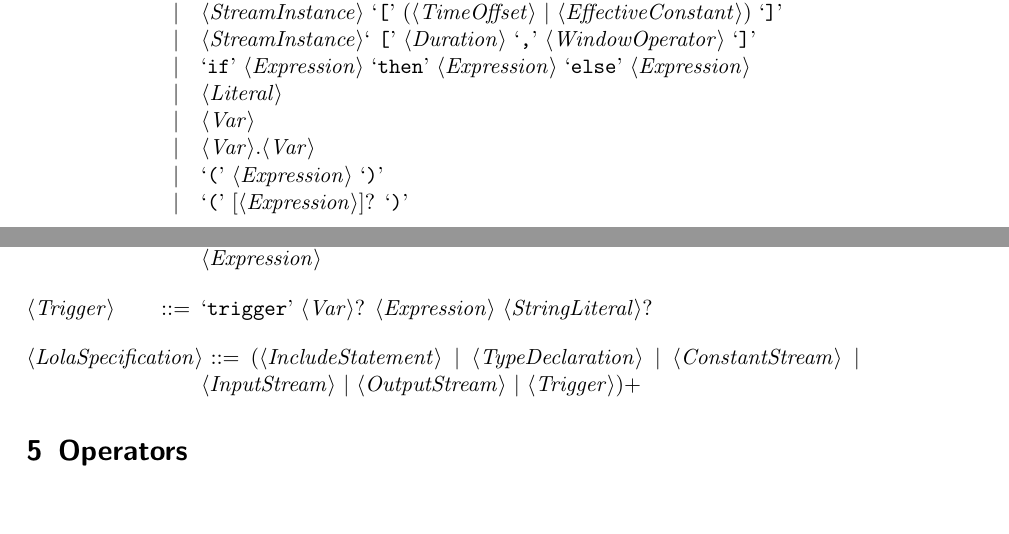
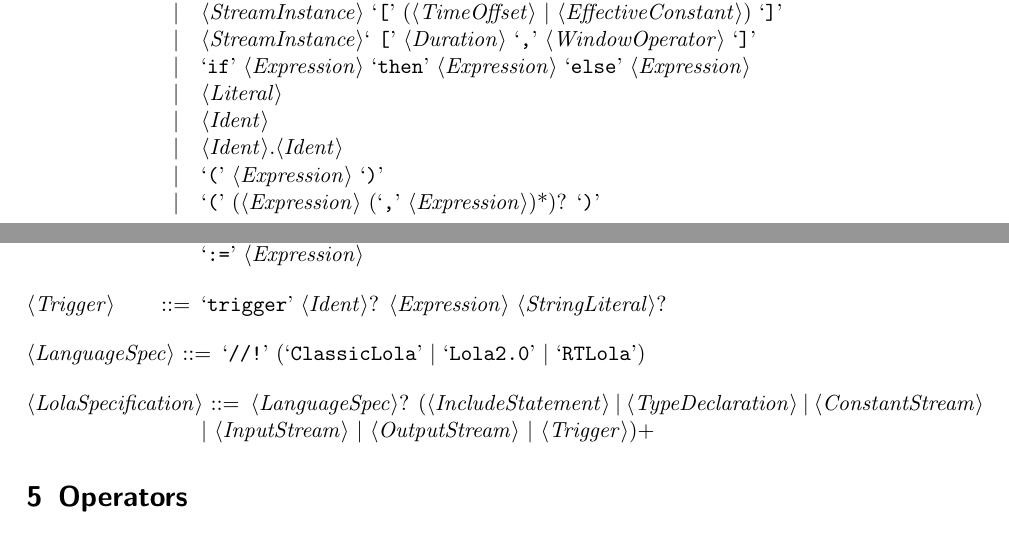
Before and after one commit to reactive-systems/RTLola, a LaTeX document (references/documentation.tex): two parts of pages 1 and 2 of 2, joined at a grey line, cut so that both start at the same text, the shorter picture padded with empty space. Compiled offline with pdfLaTeX.

Commit message:
Included changes after discussion with MTS.

```diff
--- a/references/documentation.tex
+++ b/references/documentation.tex
@@ -87,10 +87,10 @@
       \alt <StreamInstance>` [' <Duration> `,' <WindowOperator> `]'
       \alt `if' <Expression> `then' <Expression> `else' <Expression>
       \alt <Literal>
-      \alt <Var>
-      \alt <Var>.<Var>
+      \alt <Ident>
+      \alt <Ident>.<Ident>
       \alt `(' <Expression> `)'
-      \alt `(' [<Expression>]? `)'
+      \alt `(' (<Expression> (`,' <Expression>)*)? `)'
   \end{grammar}
 
 
@@ -115,9 +115,11 @@
 
-  <OutputStream> ::= `output' <Type> <Var> (`<'[<Type> <Var>]`>')? <TemplateSpec>? `:=' <Expression>
+  <OutputStream> ::= `output' <Type> <Ident> (`<'[<Type> <Ident>]`>')? <TemplateSpec>? `:=' <Expression>
 
-  <Trigger> ::= `trigger' <Var>? <Expression> <StringLiteral>?
+  <Trigger> ::= `trigger' <Ident>? <Expression> <StringLiteral>?
 
-  <LolaSpecification> ::= (<IncludeStatement> | <TypeDeclaration> | <ConstantStream> | <InputStream> | <OutputStream> | <Trigger>)+
+  <LanguageSpec> ::= `//!' (`ClassicLola' | `Lola2.0' | `RTLola')
+
+  <LolaSpecification> ::= <LanguageSpec>? (<IncludeStatement> | <TypeDeclaration> | <ConstantStream> | <InputStream> | <OutputStream> | <Trigger>)+
 
   \end{grammar}
 
```
Also changed, not shown: references/documentation.tex (8 more changed lines), 1 other file.
